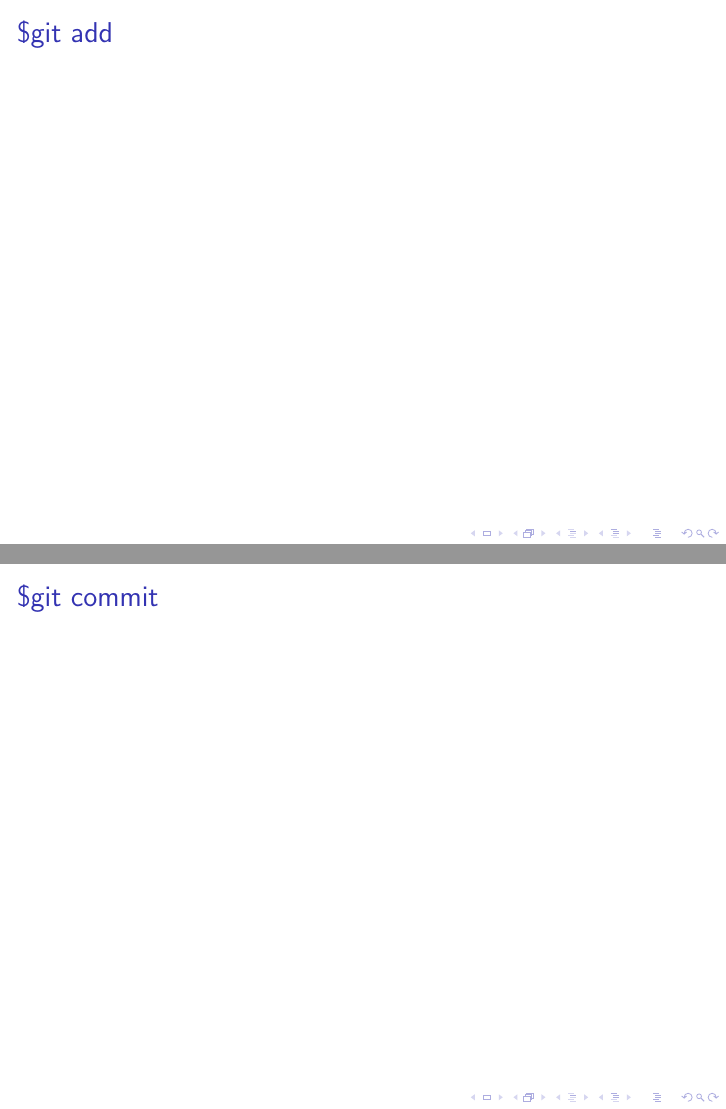
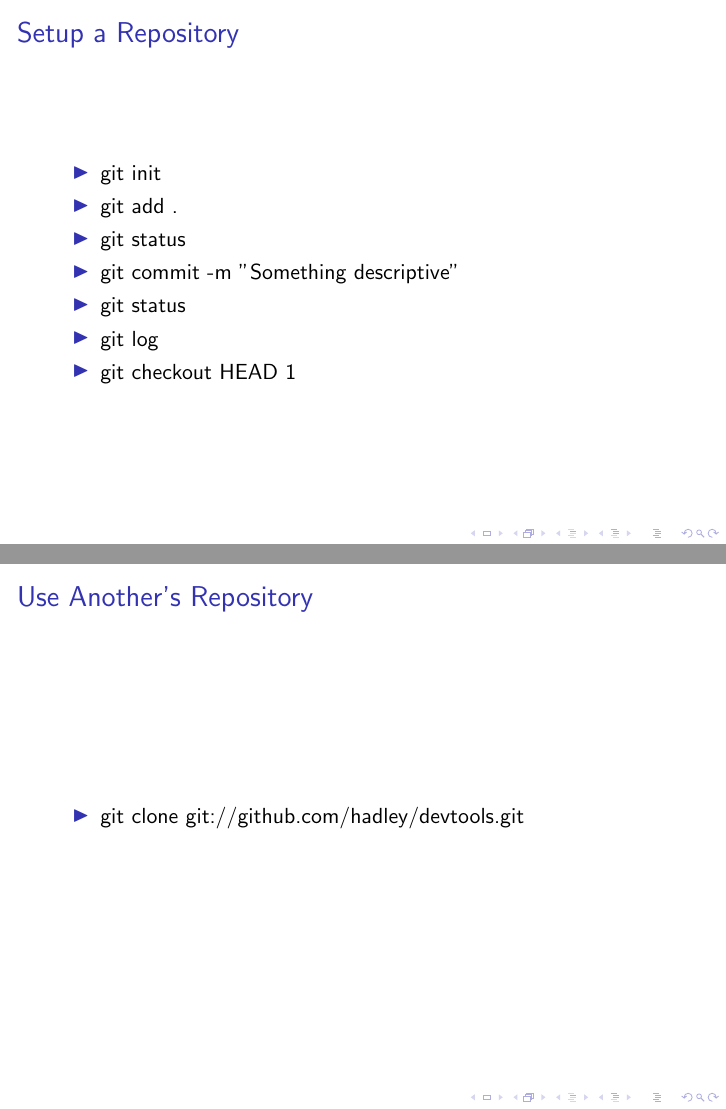
Before and after one commit to wwkeyboard/git-for-Alamo-R, LaTeX slides (git.tex): pages 10 and 11 of 15 before the commit and pages 9 and 10 of 13 after it, joined at a grey line. Compiled offline with pdfLaTeX.

Commit message:
Added note about .gitignore, setup a repo, use another's repo

```diff
--- a/git.tex
+++ b/git.tex
@@ -74,17 +76,17 @@ Git is huge, I won't be able to cover everything!
       \item git commit -m "Something descriptive"
       \item git status
       \item git log
+      \item git checkout HEAD~1
     \end{itemize}
   \end{center}
 \end{frame}
 
-\begin{frame}{\$git add}
-\end{frame}
-
-\begin{frame}{\$git commit}
-\end{frame}
-
-\begin{frame}{\$git clone}
+\begin{frame}{Use Another's Repository}
+\begin{center}
+\begin{itemize}
+\item git clone git://github.com/hadley/devtools.git
+\end{itemize}
+\end{center}
 \end{frame}
 
 \begin{frame}{\$git pull}
```
Also changed, not shown: git.tex (2 more changed lines).
